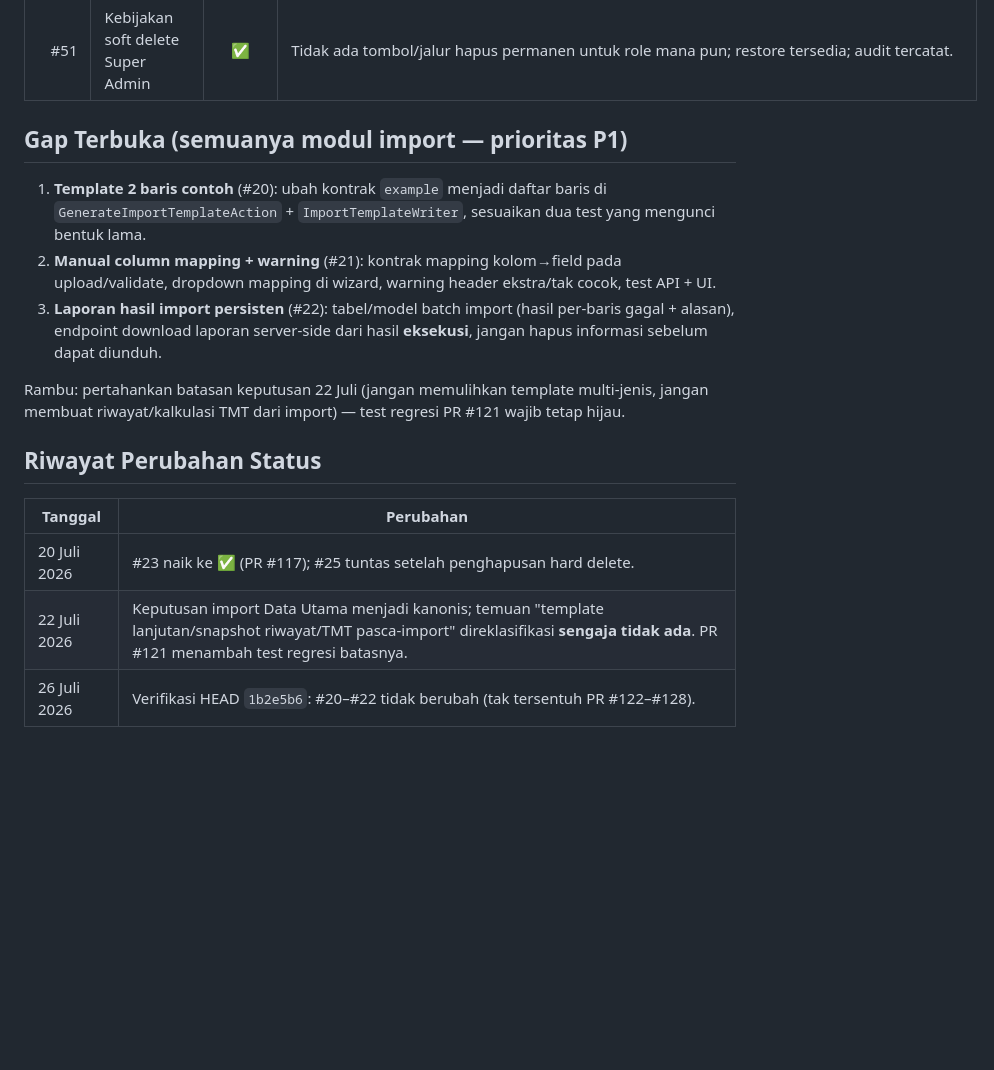
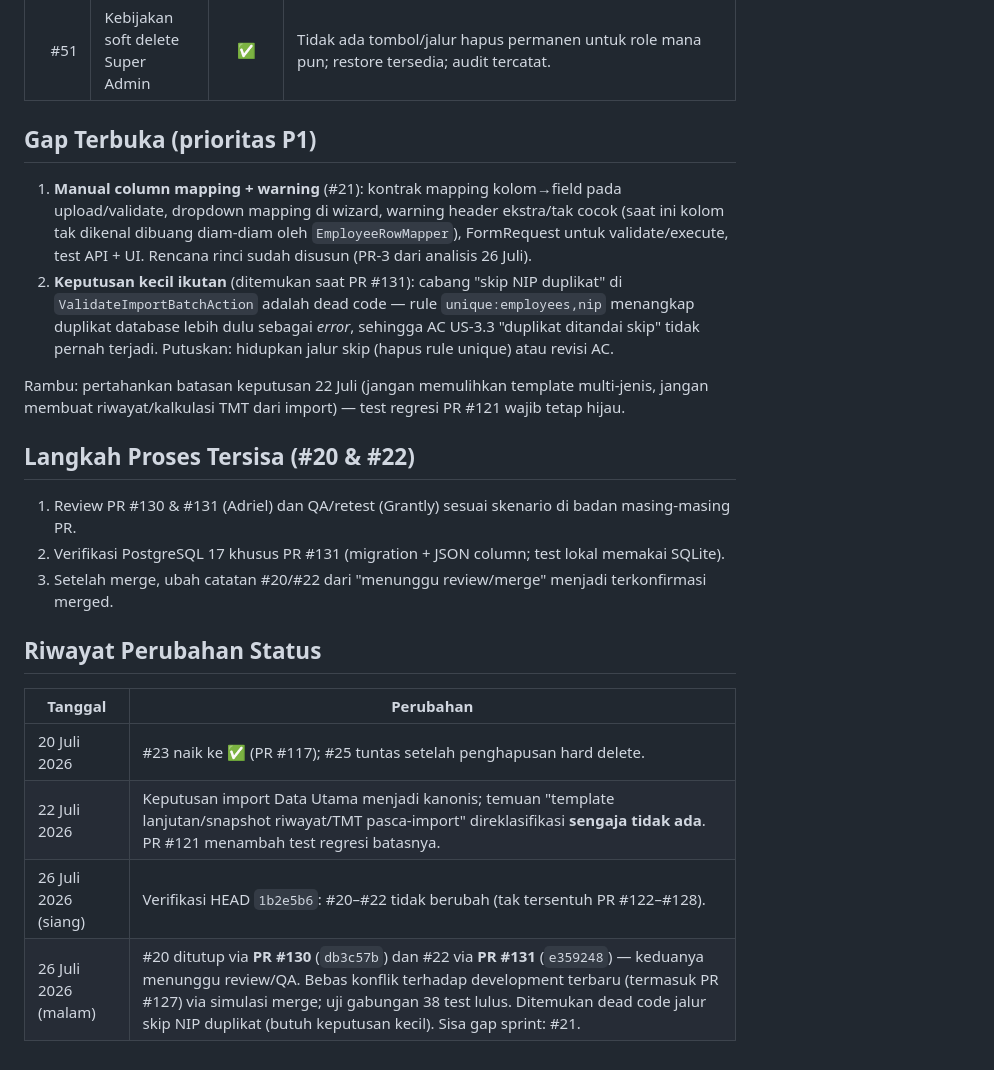
Before and after one commit to Diyoncrz18/simpeg-diagram-lldikti, a Markdown page: DOCUMENT/Tracking-Sprint-1-6/Sprint-3-Import-dan-Pelengkap.md, the part around one of its changes. Rendered like a GitHub page; blank space fills up the shorter version.

Commit message:
docs: catat PR #130 dan #131 pada tracking Sprint 3
Naikkan status Issue #20 dan #22 menjadi selesai di level source
(menunggu review/QA), catat temuan dead code jalur skip NIP duplikat,
dan sisakan #21 manual column mapping sebagai gap terakhir sprint.

```diff
--- a/DOCUMENT/Tracking-Sprint-1-6/Sprint-3-Import-dan-Pelengkap.md
+++ b/DOCUMENT/Tracking-Sprint-1-6/Sprint-3-Import-dan-Pelengkap.md
@@ -27,13 +27,18 @@ Legend: ✅ selesai pada source · ⚠️ sebagian · ❌ belum selesai. Status
 | #25 | Soft delete & restore pegawai | ✅ | Soft delete, restore, audit, daftar nonaktif, EWS exclusion. Seluruh mekanisme hard delete (action, command, scheduler purge 02:00) sudah dihapus; Data Backup menjadi filter permanen. |
 | #51 | Kebijakan soft delete Super Admin | ✅ | Tidak ada tombol/jalur hapus permanen untuk role mana pun; restore tersedia; audit tercatat. |
 
-## Gap Terbuka (semuanya modul import — prioritas P1)
+## Gap Terbuka (prioritas P1)
 
-1. **Template 2 baris contoh** (#20): ubah kontrak `example` menjadi daftar baris di `GenerateImportTemplateAction` + `ImportTemplateWriter`, sesuaikan dua test yang mengunci bentuk lama.
-2. **Manual column mapping + warning** (#21): kontrak mapping kolom→field pada upload/validate, dropdown mapping di wizard, warning header ekstra/tak cocok, test API + UI.
-3. **Laporan hasil import persisten** (#22): tabel/model batch import (hasil per-baris gagal + alasan), endpoint download laporan server-side dari hasil **eksekusi**, jangan hapus informasi sebelum dapat diunduh.
+1. **Manual column mapping + warning** (#21): kontrak mapping kolom→field pada upload/validate, dropdown mapping di wizard, warning header ekstra/tak cocok (saat ini kolom tak dikenal dibuang diam-diam oleh `EmployeeRowMapper`), FormRequest untuk validate/execute, test API + UI. Rencana rinci sudah disusun (PR-3 dari analisis 26 Juli).
+2. **Keputusan kecil ikutan** (ditemukan saat PR #131): cabang "skip NIP duplikat" di `ValidateImportBatchAction` adalah dead code — rule `unique:employees,nip` menangkap duplikat database lebih dulu sebagai *error*, sehingga AC US-3.3 "duplikat ditandai skip" tidak pernah terjadi. Putuskan: hidupkan jalur skip (hapus rule unique) atau revisi AC.
 
 Rambu: pertahankan batasan keputusan 22 Juli (jangan memulihkan template multi-jenis, jangan membuat riwayat/kalkulasi TMT dari import) — test regresi PR #121 wajib tetap hijau.
+
+## Langkah Proses Tersisa (#20 & #22)
+
+1. Review PR #130 & #131 (Adriel) dan QA/retest (Grantly) sesuai skenario di badan masing-masing PR.
+2. Verifikasi PostgreSQL 17 khusus PR #131 (migration + JSON column; test lokal memakai SQLite).
+3. Setelah merge, ubah catatan #20/#22 dari "menunggu review/merge" menjadi terkonfirmasi merged.
 
 ## Riwayat Perubahan Status
 
@@ -41,4 +46,5 @@ Rambu: pertahankan batasan keputusan 22 Juli (jangan memulihkan template multi-j
 |---|---|
 | 20 Juli 2026 | #23 naik ke ✅ (PR #117); #25 tuntas setelah penghapusan hard delete. |
 | 22 Juli 2026 | Keputusan import Data Utama menjadi kanonis; temuan "template lanjutan/snapshot riwayat/TMT pasca-import" direklasifikasi **sengaja tidak ada**. PR #121 menambah test regresi batasnya. |
-| 26 Juli 2026 | Verifikasi HEAD `1b2e5b6`: #20–#22 tidak berubah (tak tersentuh PR #122–#128). |
+| 26 Juli 2026 (siang) | Verifikasi HEAD `1b2e5b6`: #20–#22 tidak berubah (tak tersentuh PR #122–#128). |
+| 26 Juli 2026 (malam) | #20 ditutup via **PR #130** (`db3c57b`) dan #22 via **PR #131** (`e359248`) — keduanya menunggu review/QA. Bebas konflik terhadap development terbaru (termasuk PR #127) via simulasi merge; uji gabungan 38 test lulus. Ditemukan dead code jalur skip NIP duplikat (butuh keputusan kecil). Sisa gap sprint: #21. |
```
Also changed, not shown: other parts of DOCUMENT/Tracking-Sprint-1-6/Sprint-3-Import-dan-Pelengkap.md (+3 -3 lines).
